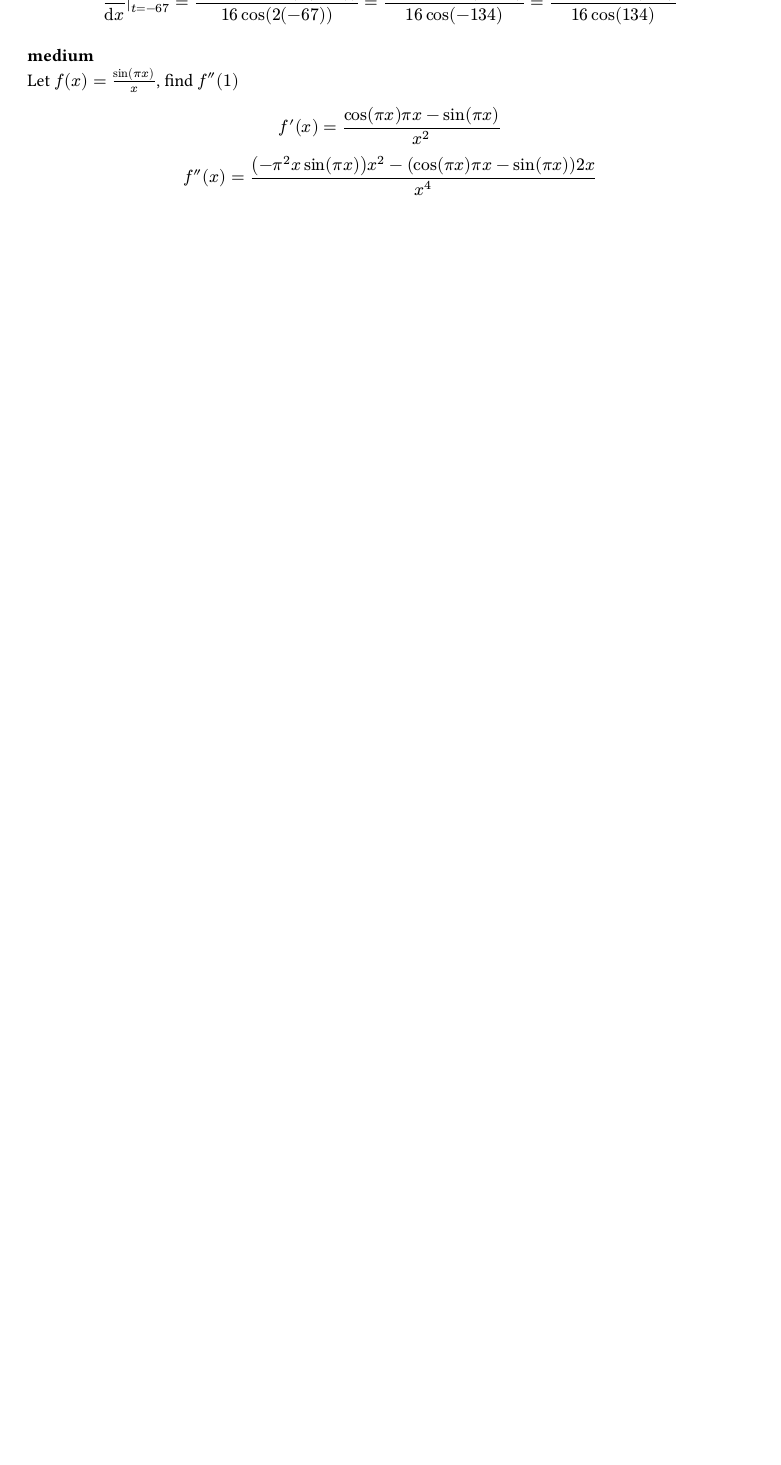
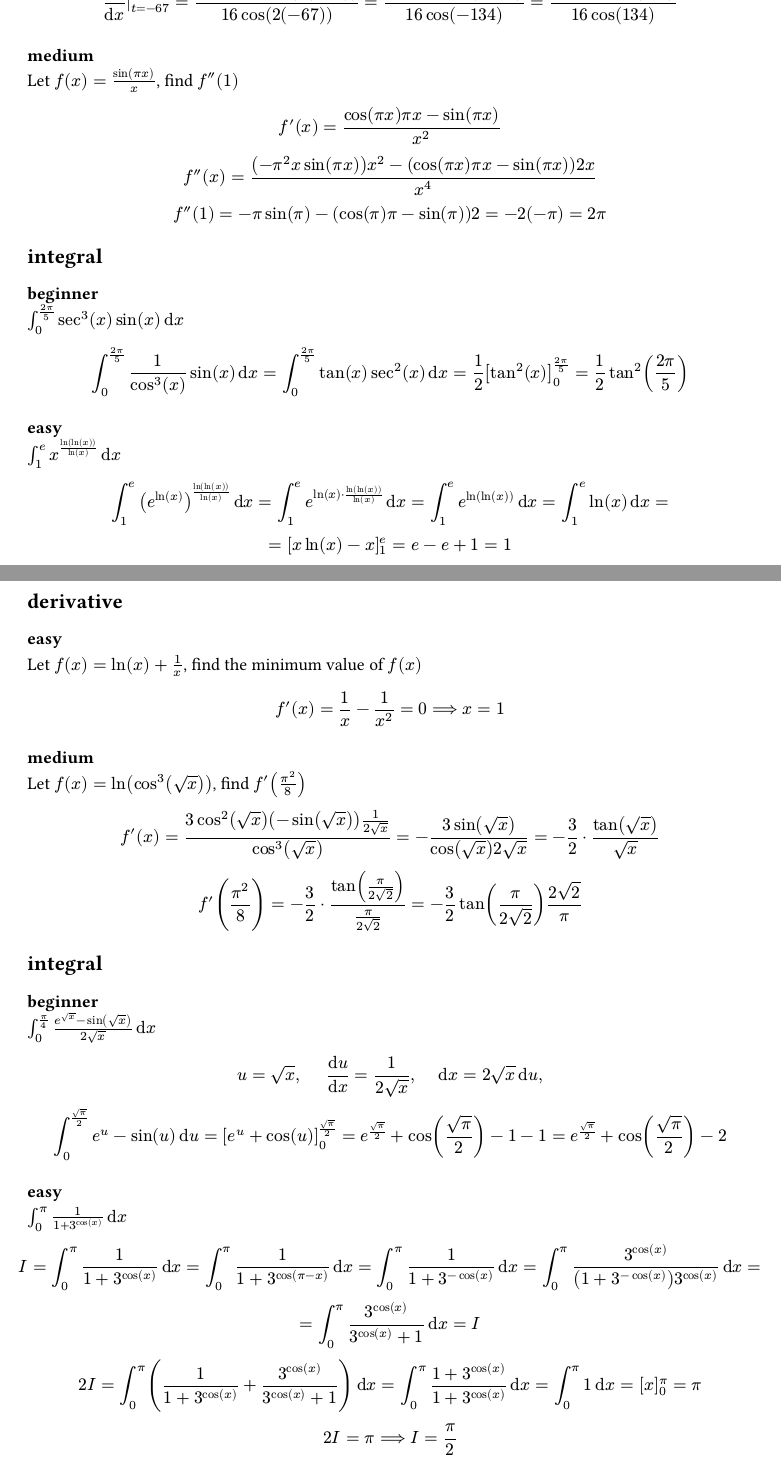
Before and after one commit to Lothiard/daily-integral, a Typst document (daily.typ): part of page 40 of 41 before the commit and two parts of pages 40 and 41 of 43 after it, the two joined at a grey line, cut so that both start at the same text, the shorter picture padded with empty space. The pictures show the PDF file daily.pdf that the author committed with the source.

Commit message:
apr23 & 24

```diff
--- a/daily.typ
+++ b/daily.typ
@@ -908,8 +909,32 @@ $
 
 == integral
 === beginner
+$integral_0^((2pi)/5) sec^3(x) sin(x) dif x$
+$
+  integral_0^((2pi)/5) 1/(cos^3(x)) sin(x) dif x = integral_0^((2pi)/5) tan(x) sec^2(x) dif x = 1/2[tan^2(x)]_0^((2pi)/5) = 1/2 tan^2((2pi)/5)
+$
 
 === easy
+$integral_1^e x^((ln(ln(x)))/(ln(x))) dif x$
+$
+  integral_1^e (e^(ln(x)))^((ln(ln(x)))/(ln(x))) dif x = integral_1^e e^(ln(x) dot (ln(ln(x)))/(ln(x))) dif x = integral_1^e e^(ln(ln(x))) dif x = integral_1^e ln(x) dif x =\ = [x ln(x) - x]_1^e = e - e + 1 = 1
+$
 
 #pagebreak()
 = 2026 23th April
+== derivative
+=== easy
+Let $f(x) = ln(x) + 1/x$, find the minimum value of $f(x)$
+$
+  f'(x) = 1/x - 1/x^2 = 0 ==> x = 1
+$
+
+=== medium
+Let $f(x) = ln(cos^3(sqrt(x)))$, find $f'(pi^2/8)$
+$
+  f'(x) = (3cos^2(sqrt(x))(-sin(sqrt(x)))1/(2sqrt(x)))/(cos^3(sqrt(x))) = -(3sin(sqrt(x)))/(cos(sqrt(x)) 2sqrt(x)) = -3/2 dot tan(sqrt(x))/(sqrt(x))\
+  f'((pi^2)/8) = -3/2 dot tan(pi/(2sqrt(2)))/(pi/(2sqrt(2))) = -3/2 tan(pi/(2sqrt(2))) (2sqrt(2))/pi
+$
+
+== integral
+=== beginner
@@ -915,0 +947,12 @@ $
+=== easy
+$integral_0^pi 1/(1 + 3^(cos(x))) dif x$
+$
+  I = integral_0^pi 1/(1 + 3^(cos(x))) dif x = integral_0^pi 1/(1 + 3^(cos(pi - x))) dif x = integral_0^pi 1/(1 + 3^(-cos(x))) dif x = integral_0^pi (3^(cos(x)))/((1 + 3^(-cos(x)))3^cos(x)) dif x =\ = integral_0^pi (3^(cos(x)))/(3^cos(x) + 1) dif x = I\
+  2I = integral_0^pi (1/(1 + 3^(cos(x))) + (3^(cos(x)))/(3^cos(x) + 1)) dif x = integral_0^pi (1 + 3^cos(x))/(1 + 3^cos(x)) dif x = integral_0^pi 1 dif x = [x]_0^pi = pi\
+  2I = pi ==> I = pi/2
+$
+
+#pagebreak()
+= 2026 24th April
+== derivative
+=== easy
@@ -915,0 +967,4 @@ $
+  (dif y)/(dif x) = 1
+$
+
+=== medium
@@ -915,0 +977,3 @@ $
+== integral
+=== beginner
+$integral_0^(pi/2) sin(x)/(1 + cos^2(x)) dif x$
@@ -915,0 +986,2 @@ $
+#pagebreak()
+=== easy
```
Also changed, not shown: daily.pdf, daily.typ (37 more changed lines).
